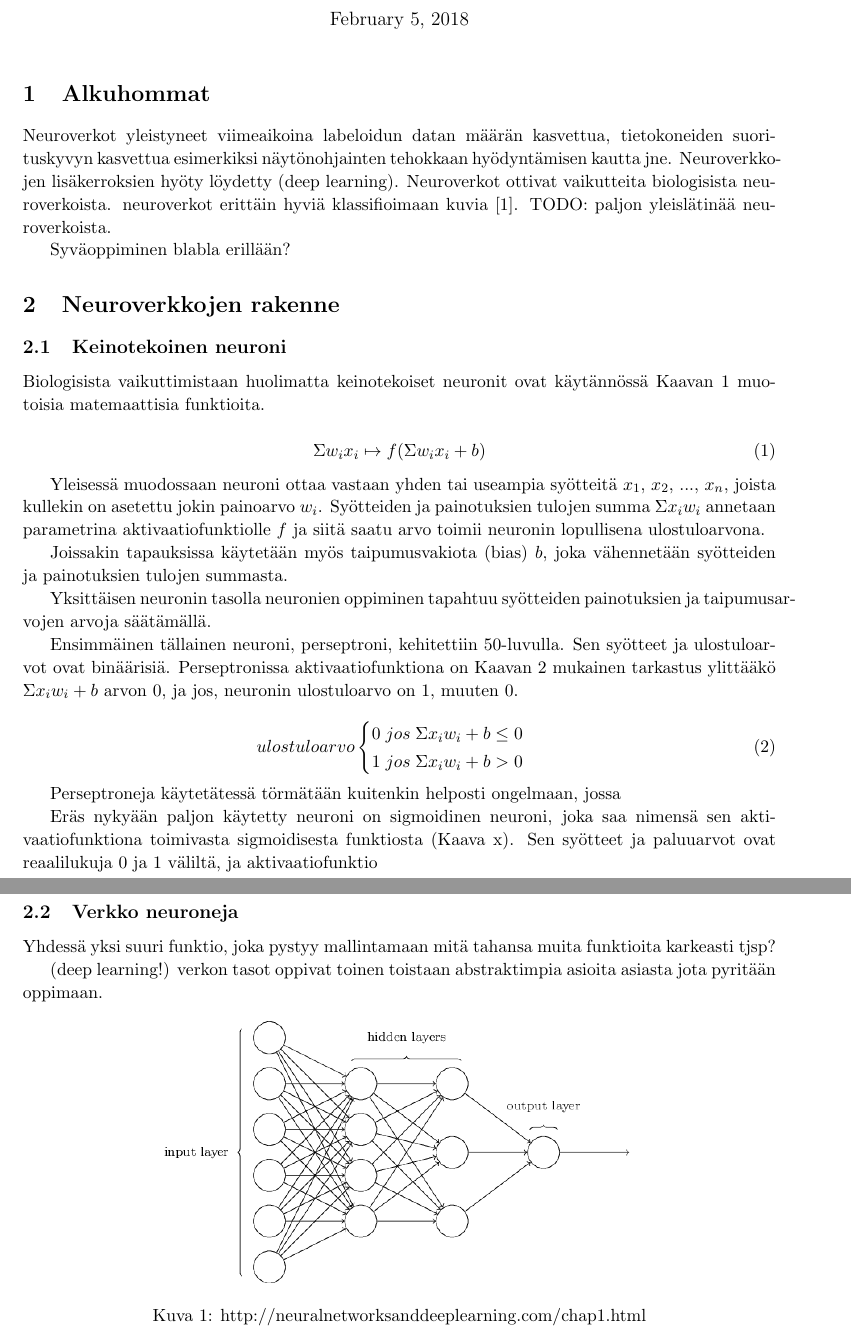
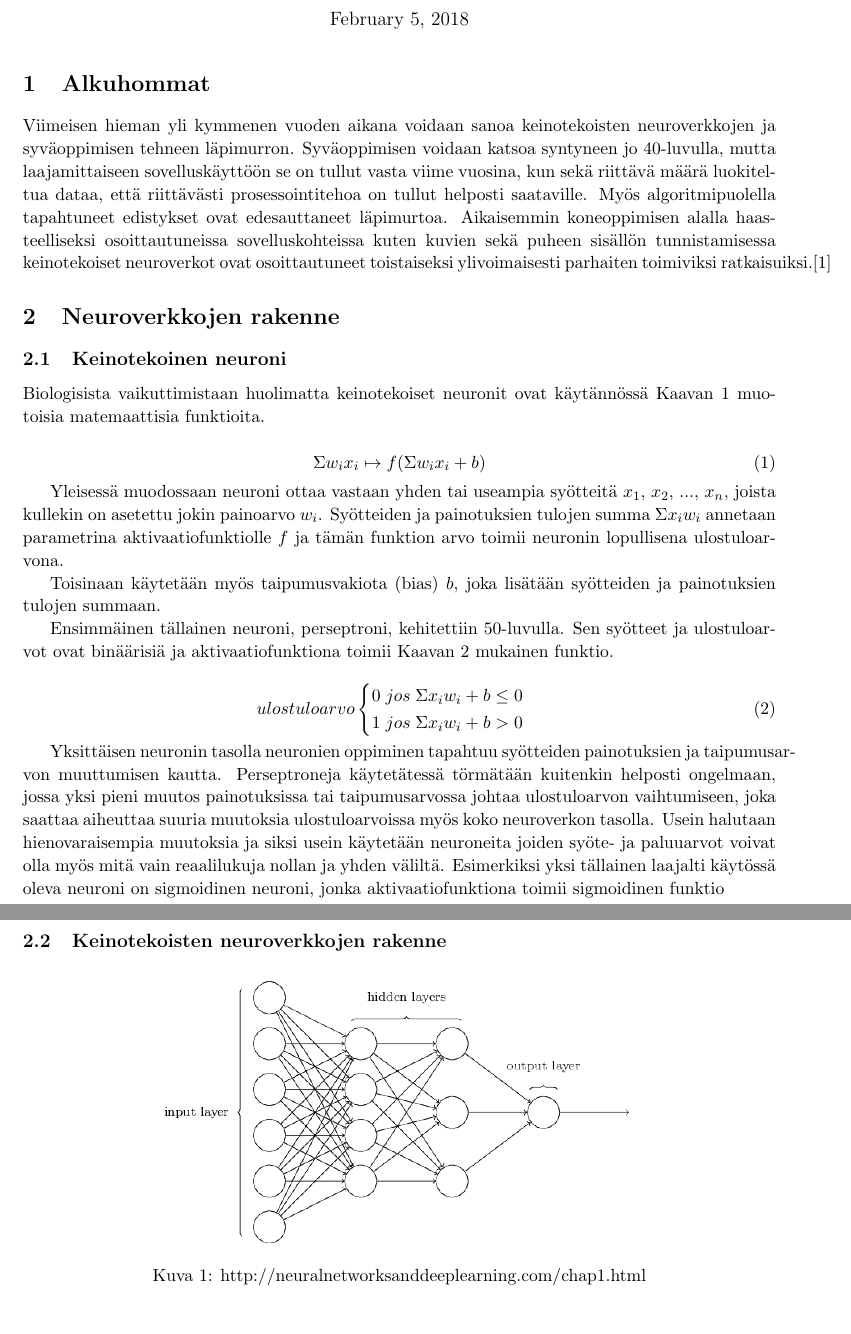
Before and after one commit to Tsarpf/kandi, a LaTeX document (test.tex): two parts of pages 1 and 2 of 3, joined at a grey line, cut so that both start at the same text. Compiled offline with pdfLaTeX.

Commit message:
Add text to first few chapters

```diff
--- a/test.tex
+++ b/test.tex
@@ -37,11 +37,7 @@
   %Tietokoneiden suorituskyvyn kasvamisen, suurien määrien luokiteltua dataa löytymisen ja sopivien algoritmien kuten backpropagationin  (suomenna) yleistymisen myötä neuroverkot alkoivat noin 2006 alkaen ratkaista ongelmia joihin ei muilla lähestymistavoilla oltu aikaisemmin pystytty. suurta suosiota, oltuaan jo aikaisemmin sekä 40-60 luvuilla, että 80-95 vuosina jo vahvasti pinnalla.
 
   %Neuroverkot ovat jo pari kertaa olleet pinnalla, mutta niiden todelliseen läpilyömiseen tarvitut osaset löytyivät vasta 2006, kun suuret määrät luokiteltua dataa tuli helposti saataville, ja näytönohjainten tietokoneiden suorituskyvyn kasvettua mm. näytonohjainten hyödyntämisen kautta tarpeeksi suurelle tasolle jotta neuroverkkojen tehokas hyödyntäminen tuli mahdolliseksi. Myös back-propagation.
-
-  Neuroverkot yleistyneet viimeaikoina labeloidun datan määrän kasvettua, tietokoneiden suorituskyvyn kasvettua esimerkiksi näytönohjainten tehokkaan hyödyntämisen kautta jne. Neuroverkkojen lisäkerroksien hyöty löydetty (deep learning). Neuroverkot ottivat vaikutteita biologisista neuroverkoista. neuroverkot erittäin hyviä klassifioimaan kuvia \cite{Goodfellow-et-al-2016}. TODO: paljon yleislätinää neuroverkoista.
-
-  Syväoppiminen blabla erillään?
-
+  Viimeisen hieman yli kymmenen vuoden aikana voidaan sanoa keinotekoisten neuroverkkojen ja syväoppimisen tehneen läpimurron. Syväoppimisen voidaan katsoa syntyneen jo 40-luvulla, mutta laajamittaiseen sovelluskäyttöön se on tullut vasta viime vuosina, kun sekä riittävä määrä luokiteltua dataa, että riittävästi prosessointitehoa on tullut helposti saataville. Myös algoritmipuolella tapahtuneet edistykset ovat edesauttaneet läpimurtoa. Aikaisemmin koneoppimisen alalla haasteelliseksi osoittautuneissa sovelluskohteissa kuten kuvien sekä puheen sisällön tunnistamisessa keinotekoiset neuroverkot ovat osoittautuneet toistaiseksi ylivoimaisesti parhaiten toimiviksi ratkaisuiksi.\cite{Goodfellow-et-al-2016}
 
   \section{Neuroverkkojen rakenne}
   \subsection{Keinotekoinen neuroni}
@@ -54,15 +50,14 @@
       \Sigma w_i x_i \mapsto f(\Sigma w_i x_i + b)
     \end{equation}
 
-    Yleisessä muodossaan neuroni ottaa vastaan yhden tai useampia syötteitä $x_1$, $x_2$, ..., $x_n$, joista kullekin on asetettu jokin painoarvo $w_i$. Syötteiden ja painotuksien tulojen summa $\Sigma x_i w_i$ annetaan parametrina aktivaatiofunktiolle $f$ ja siitä saatu arvo toimii neuronin lopullisena ulostuloarvona.
+    Yleisessä muodossaan neuroni ottaa vastaan yhden tai useampia syötteitä $x_1$, $x_2$, ..., $x_n$, joista kullekin on asetettu jokin painoarvo $w_i$. Syötteiden ja painotuksien tulojen summa $\Sigma x_i w_i$ annetaan parametrina aktivaatiofunktiolle $f$ ja tämän funktion arvo toimii neuronin lopullisena ulostuloarvona.
 
-    Joissakin tapauksissa käytetään myös taipumusvakiota (bias) $b$, joka vähennetään syötteiden ja painotuksien tulojen summasta.
+    Toisinaan käytetään myös taipumusvakiota (bias) $b$, joka lisätään syötteiden ja painotuksien tulojen summaan.
 
-    Yksittäisen neuronin tasolla neuronien oppiminen tapahtuu syötteiden painotuksien ja taipumusarvojen arvoja säätämällä.
 
     %You can think of the bias as a measure of how easy it is to get the perceptron to output a 1. Or to put it in more biological terms, the bias is a measure of how easy it is to get the perceptron to fire
 
-    Ensimmäinen tällainen neuroni, perseptroni, kehitettiin 50-luvulla. Sen syötteet ja ulostuloarvot ovat binäärisiä. Perseptronissa aktivaatiofunktiona on Kaavan \ref{eq:perceptron} mukainen tarkastus ylittääkö $\Sigma x_i w_i + b$ arvon 0, ja jos, neuronin ulostuloarvo on 1, muuten 0.
+    Ensimmäinen tällainen neuroni, perseptroni, kehitettiin 50-luvulla. Sen syötteet ja ulostuloarvot ovat binäärisiä ja aktivaatiofunktiona toimii Kaavan \ref{eq:perceptron} mukainen funktio.
 
     \begin{equation}
       \label{eq:perceptron}
@@ -73,22 +68,17 @@
       \end{cases}
     \end{equation}
 
-    Perseptroneja käytetätessä törmätään kuitenkin helposti ongelmaan, jossa
-
-    Eräs nykyään paljon käytetty neuroni on sigmoidinen neuroni, joka saa nimensä sen aktivaatiofunktiona toimivasta sigmoidisesta funktiosta (Kaava x). Sen syötteet ja paluuarvot ovat reaalilukuja 0 ja 1 väliltä, ja aktivaatiofunktio
+    Yksittäisen neuronin tasolla neuronien oppiminen tapahtuu syötteiden painotuksien ja taipumusarvon muuttumisen kautta. Perseptroneja käytetätessä törmätään kuitenkin helposti ongelmaan, jossa yksi pieni muutos painotuksissa tai taipumusarvossa johtaa ulostuloarvon vaihtumiseen, joka saattaa aiheuttaa suuria muutoksia ulostuloarvoissa myös koko neuroverkon tasolla. Usein halutaan hienovaraisempia muutoksia ja siksi usein käytetään neuroneita joiden syöte- ja paluuarvot voivat olla myös mitä vain reaalilukuja nollan ja yhden väliltä. Esimerkiksi yksi tällainen laajalti käytössä oleva neuroni on sigmoidinen neuroni, jonka aktivaatiofunktiona toimii sigmoidinen funktio
 
   %kappaleessa 3 rojanista hyvää juttua \cite{Rojas96}
 
   %http://neuralnetworksanddeeplearning.com/chap1.html keksi parempi lähde
   % oliko varmasti 50-luvulla?
 
-  \subsection{Verkko neuroneja}
-
-  Yhdessä yksi suuri funktio, joka pystyy mallintamaan mitä tahansa muita funktioita karkeasti tjsp?
-
-  (deep learning!) verkon tasot oppivat toinen toistaan abstraktimpia asioita asiasta jota pyritään oppimaan.
+  \subsection{Keinotekoisten neuroverkkojen rakenne}
 
   \begin{figure}[h]
+  \label{pic:neuralnet}
   \centering
   \includegraphics[scale=0.5]{basic-neuralnet}
   \caption{http://neuralnetworksanddeeplearning.com/chap1.html}
```
Also changed, not shown: test.tex (1 more changed lines).
